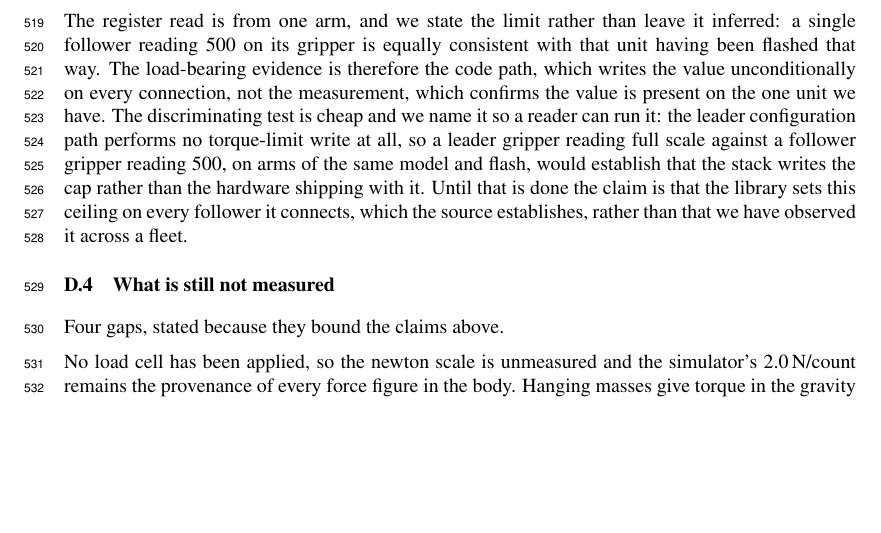
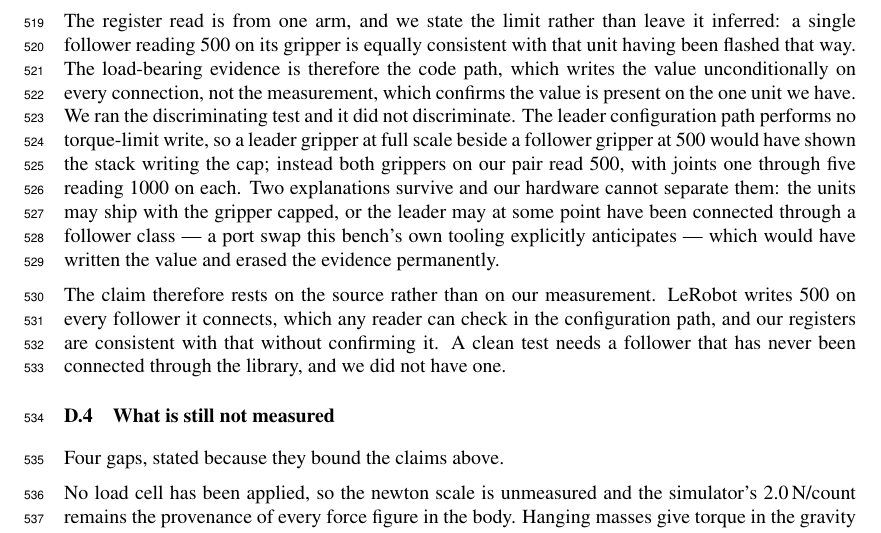
Before and after one commit to luaiabuelsamen/so101-bench, a LaTeX paper (paper/main.tex): part of page 16 of 16 before the commit and part of page 16 of 17 after it, cut so that both start at the same text, the shorter picture padded with empty space. Compiled offline with pdfLaTeX.

Commit message:
App D: the leader test ran and came back inconclusive
Read addr 48 on both arms, read-only, never through SOFollower.connect().
LEADER [1000,1000,1000,1000,1000,500], FOLLOWER identical. The leader gripper is
capped at 500 too, despite so_leader.py performing no torque-limit write.

So the discriminator does not discriminate on our pair. Either the units ship
with the gripper capped, or the leader was at some point connected through a
follower class -- a port swap scripts/arms.sh anticipates in its own header --
which would have written 500 and destroyed the evidence.

This weakens the appendix and is recorded as a negative rather than dropped,
because the paper named the test and therefore owes the reader its result. The
claim now rests on the source alone: lerobot writes 500 on every follower
connect, checkable by any reader, and our registers are consistent with that
without confirming it.

Co-Authored-By: Claude Fable 5 <noreply@anthropic.com>

```diff
--- a/paper/main.tex
+++ b/paper/main.tex
@@ -889,14 +889,21 @@ it inferred: a single follower reading 500 on its gripper is equally
 consistent with that unit having been flashed that way. The load-bearing
 evidence is therefore the code path, which writes the value unconditionally
 on every connection, not the measurement, which confirms the value is present
-on the one unit we have. The discriminating test is cheap and we name it so a
-reader can run it: the leader configuration path performs no torque-limit
-write at all, so a leader gripper reading full scale against a follower
-gripper reading 500, on arms of the same model and flash, would establish
-that the stack writes the cap rather than the hardware shipping with it.
-Until that is done the claim is that the library sets this ceiling on every
-follower it connects, which the source establishes, rather than that we have
-observed it across a fleet.
+on the one unit we have. We ran the discriminating test and it did not
+discriminate. The leader configuration path performs no torque-limit write, so
+a leader gripper at full scale beside a follower gripper at 500 would have
+shown the stack writing the cap; instead both grippers on our pair read 500,
+with joints one through five reading 1000 on each. Two explanations survive
+and our hardware cannot separate them: the units may ship with the gripper
+capped, or the leader may at some point have been connected through a follower
+class --- a port swap this bench's own tooling explicitly anticipates --- which
+would have written the value and erased the evidence permanently.
+
+The claim therefore rests on the source rather than on our measurement.
+LeRobot writes 500 on every follower it connects, which any reader can check
+in the configuration path, and our registers are consistent with that without
+confirming it. A clean test needs a follower that has never been connected
+through the library, and we did not have one.
 
 \subsection{What is still not measured}
 
```
